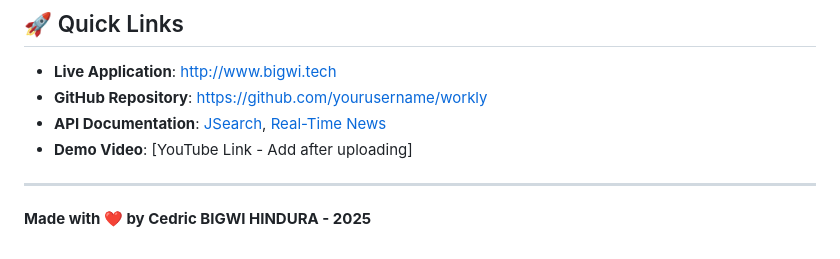
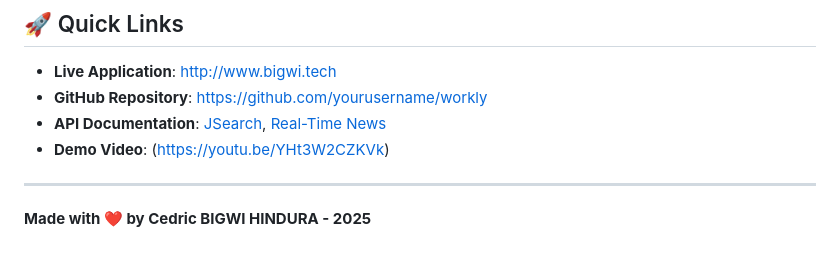
Before and after one commit to Cedric-Bigwi/workly, a Markdown page: README.md, the part around one of its changes. GitHub-like rendering.

```diff
--- a/README.md
+++ b/README.md
@@ -507,8 +507,9 @@ For issues, questions, or feedback:
 - **Live Application**: http://www.bigwi.tech
 - **GitHub Repository**: https://github.com/yourusername/workly
 - **API Documentation**: [JSearch](https://rapidapi.com/laimoon/api/jsearch), [Real-Time News](https://rapidapi.com/belchiorarkad/api/real-time-news-data)
-- **Demo Video**: [YouTube Link - Add after uploading]
+- **Demo Video**: (https://youtu.be/YHt3W2CZKVk)
 
 ---
 
+
 **Made with ❤️ by Cedric BIGWI HINDURA - 2025**
```
Also changed, not shown: other parts of README.md (+1 -1 lines).
